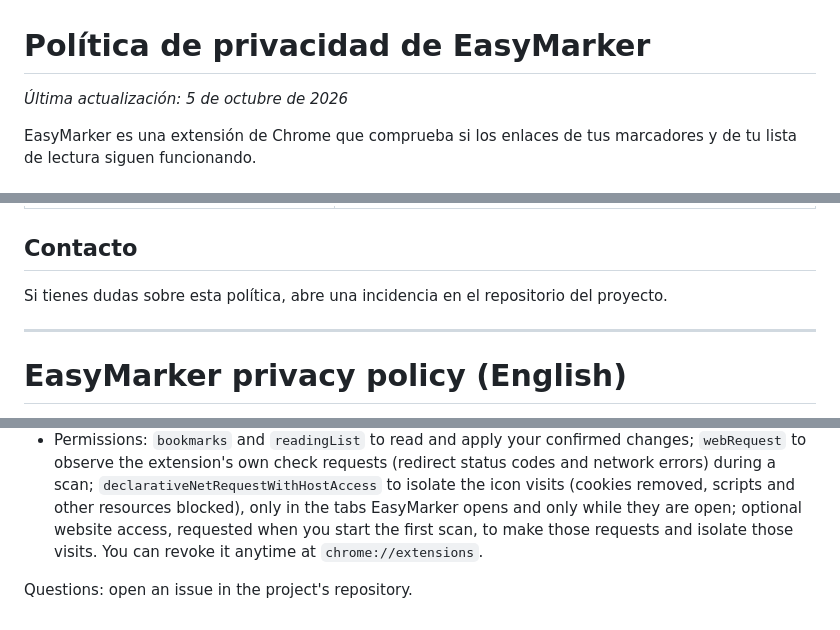
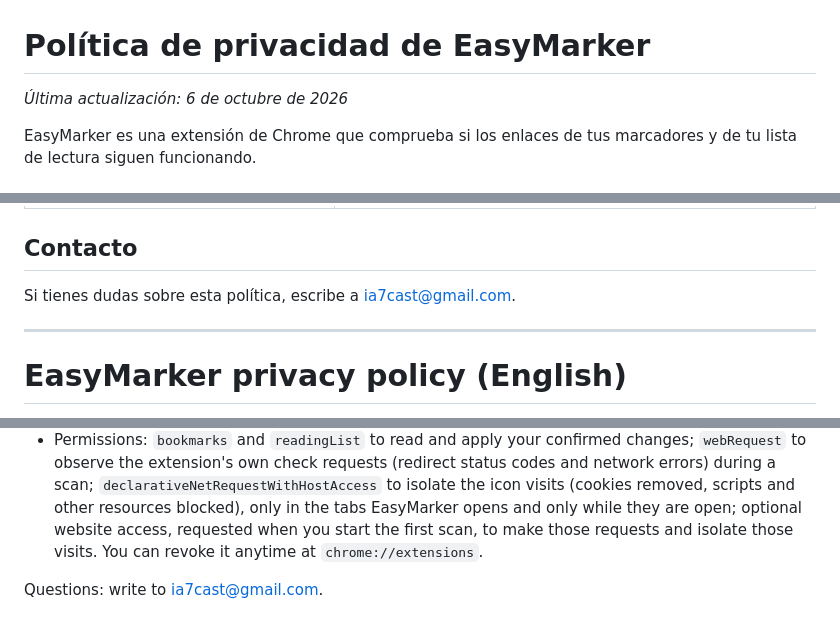
Before and after one commit to NachoAC/EasyMarker, a Markdown page: PRIVACY.md, 3 parts joined by grey strips. GitHub-like rendering.

```diff
--- a/PRIVACY.md
+++ b/PRIVACY.md
@@ -1,6 +1,6 @@
 # Política de privacidad de EasyMarker
 
-*Última actualización: 5 de octubre de 2026*
+*Última actualización: 6 de octubre de 2026*
 
 EasyMarker es una extensión de Chrome que comprueba si los enlaces de tus marcadores y de tu lista de lectura siguen funcionando.
 
@@ -28,7 +28,7 @@ EasyMarker es una extensión de Chrome que comprueba si los enlaces de tus marca
 
 ## Contacto
 
-Si tienes dudas sobre esta política, abre una incidencia en el repositorio del proyecto.
+Si tienes dudas sobre esta política, escribe a [ia7cast@gmail.com](mailto:ia7cast@gmail.com).
 
 ---
 
@@ -45,4 +45,4 @@ EasyMarker is a Chrome extension that checks whether the links in your bookmarks
 - Scan results live only in memory while the EasyMarker tab is open. The optional backup is a file downloaded to your computer.
 - Permissions: `bookmarks` and `readingList` to read and apply your confirmed changes; `webRequest` to observe the extension's own check requests (redirect status codes and network errors) during a scan; `declarativeNetRequestWithHostAccess` to isolate the icon visits (cookies removed, scripts and other resources blocked), only in the tabs EasyMarker opens and only while they are open; optional website access, requested when you start the first scan, to make those requests and isolate those visits. You can revoke it anytime at `chrome://extensions`.
 
-Questions: open an issue in the project's repository.
+Questions: write to [ia7cast@gmail.com](mailto:ia7cast@gmail.com).
```
Also changed, not shown: other parts of PRIVACY.md (+1 -1 lines), docs/PUBLICAR.md (+8 -4 lines).
